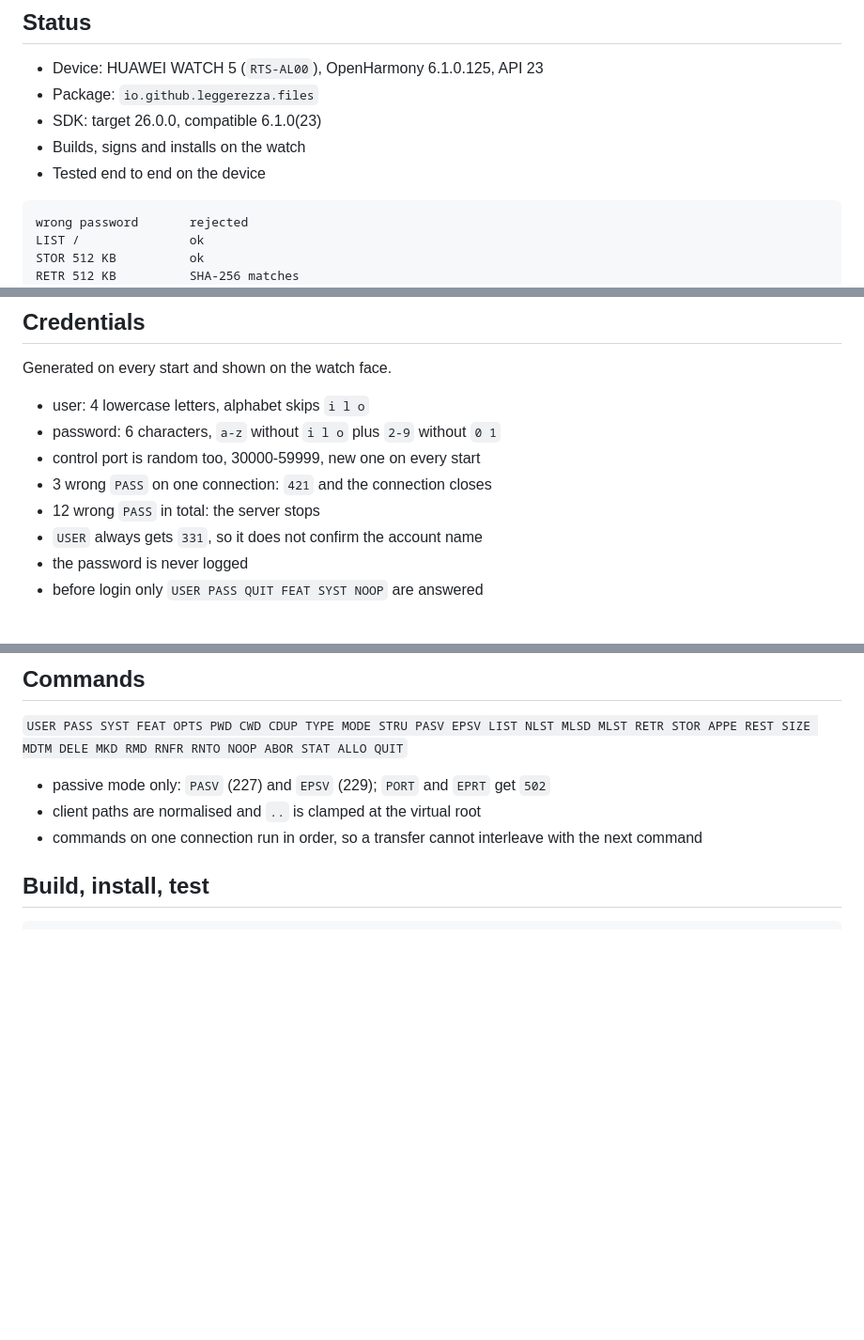
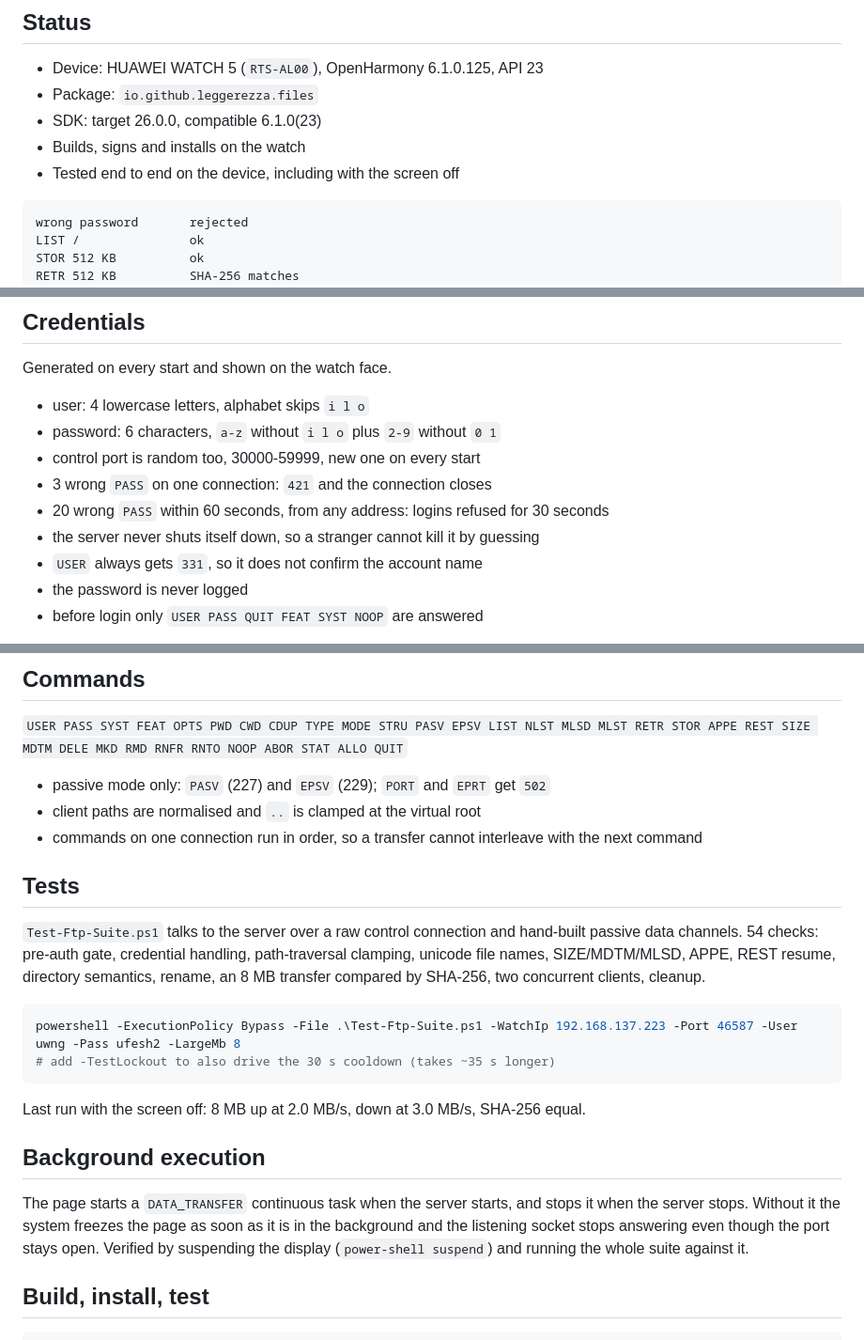
Before and after one commit to Leggerezza/Huawei-Watch-Files, a Markdown page: README.md, 3 parts joined by grey strips. Shown at 94% size. GitHub-like rendering; blank space fills up the shorter version.

Commit message:
feat: background task, login throttle, safer RMD, protocol test suite
- start a DATA_TRANSFER continuous task while serving; without it the page is
  frozen in background and the socket stops answering although the port is open
- replace 'stop the server after N failures' with a 60s sliding window and a
  30s login cooldown, so guessing cannot shut the service down
- RMD now refuses non-empty directories explicitly instead of relying on
  rmdirSync, which removed them recursively on this device
- NetInfo walks every network and prefers Wi-Fi: getDefaultNet() returned a
  net without IPv4 and the UI showed 0.0.0.0
- Test-Ftp-Suite.ps1: 54 protocol checks incl. traversal, unicode names,
  REST/APPE, 8 MB SHA-256 round trip and concurrent clients

````diff
--- a/README.md
+++ b/README.md
@@ -10,7 +10,7 @@ An FTP server that runs on the watch, so a phone can copy files to and from it o
 - Package: `io.github.leggerezza.files`
 - SDK: target 26.0.0, compatible 6.1.0(23)
 - Builds, signs and installs on the watch
-- Tested end to end on the device
+- Tested end to end on the device, including with the screen off
 
 ```
 wrong password       rejected
@@ -47,7 +47,8 @@ Generated on every start and shown on the watch face.
 - password: 6 characters, `a-z` without `i l o` plus `2-9` without `0 1`
 - control port is random too, 30000-59999, new one on every start
 - 3 wrong `PASS` on one connection: `421` and the connection closes
-- 12 wrong `PASS` in total: the server stops
+- 20 wrong `PASS` within 60 seconds, from any address: logins refused for 30 seconds
+- the server never shuts itself down, so a stranger cannot kill it by guessing
 - `USER` always gets `331`, so it does not confirm the account name
 - the password is never logged
 - before login only `USER PASS QUIT FEAT SYST NOOP` are answered
@@ -63,6 +64,21 @@ Why not FTPS, HTTPS or WebDAV: [docs/protocol-assessment.md](docs/protocol-asses
 - passive mode only: `PASV` (227) and `EPSV` (229); `PORT` and `EPRT` get `502`
 - client paths are normalised and `..` is clamped at the virtual root
 - commands on one connection run in order, so a transfer cannot interleave with the next command
+
+## Tests
+
+`Test-Ftp-Suite.ps1` talks to the server over a raw control connection and hand-built passive data channels. 54 checks: pre-auth gate, credential handling, path-traversal clamping, unicode file names, SIZE/MDTM/MLSD, APPE, REST resume, directory semantics, rename, an 8 MB transfer compared by SHA-256, two concurrent clients, cleanup.
+
+```powershell
+powershell -ExecutionPolicy Bypass -File .\Test-Ftp-Suite.ps1 -WatchIp 192.168.137.223 -Port 46587 -User uwng -Pass ufesh2 -LargeMb 8
+# add -TestLockout to also drive the 30 s cooldown (takes ~35 s longer)
+```
+
+Last run with the screen off: 8 MB up at 2.0 MB/s, down at 3.0 MB/s, SHA-256 equal.
+
+## Background execution
+
+The page starts a `DATA_TRANSFER` continuous task when the server starts, and stops it when the server stops. Without it the system freezes the page as soon as it is in the background and the listening socket stops answering even though the port stays open. Verified by suspending the display (`power-shell suspend`) and running the whole suite against it.
 
 ## Build, install, test
 
````
Also changed, not shown: other parts of README.md (+2 -1 lines), docs/protocol-assessment.md (+2 -1 lines), docs/watch-ui-keepalive.jpeg (added), 5 other files.
